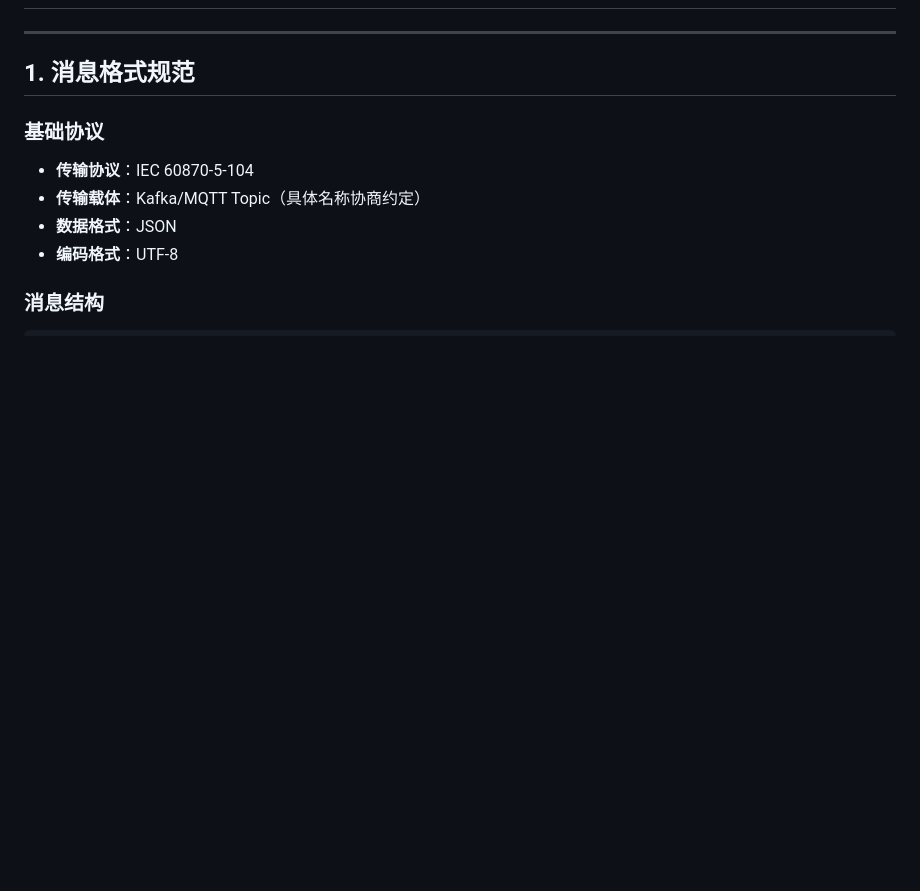
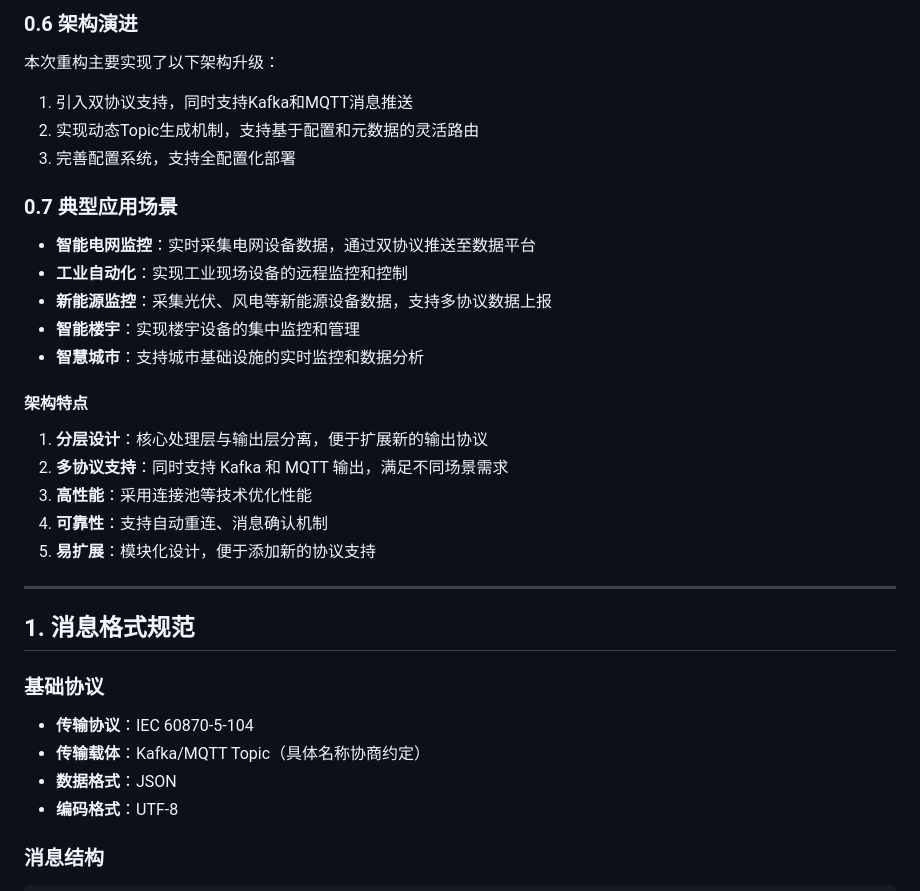
Before and after one commit to maomao94/zero-service, a Markdown page: common/iec104/IEC-104 消息对接文档.md, the part around one of its changes. Rendered like a GitHub page; blank space fills up the shorter version.

```diff
--- a/common/iec104/IEC-104 消息对接文档.md
+++ b/common/iec104/IEC-104 消息对接文档.md
@@ -2,3 +76,25 @@
+### 0.6 架构演进
+
+本次重构主要实现了以下架构升级：
+1. 引入双协议支持，同时支持Kafka和MQTT消息推送
+2. 实现动态Topic生成机制，支持基于配置和元数据的灵活路由
+3. 完善配置系统，支持全配置化部署
+
+### 0.7 典型应用场景
+
+- **智能电网监控**：实时采集电网设备数据，通过双协议推送至数据平台
+- **工业自动化**：实现工业现场设备的远程监控和控制
+- **新能源监控**：采集光伏、风电等新能源设备数据，支持多协议数据上报
+- **智能楼宇**：实现楼宇设备的集中监控和管理
+- **智慧城市**：支持城市基础设施的实时监控和数据分析
+
+#### 架构特点
+
+1. **分层设计**：核心处理层与输出层分离，便于扩展新的输出协议
+2. **多协议支持**：同时支持 Kafka 和 MQTT 输出，满足不同场景需求
+3. **高性能**：采用连接池等技术优化性能
+4. **可靠性**：支持自动重连、消息确认机制
+5. **易扩展**：模块化设计，便于添加新的协议支持
 
 ---
 
```
Also changed, not shown: other parts of common/iec104/IEC-104 消息对接文档.md (+74 -0 lines), README.md (+25 -4 lines), doc/iec-architecture.png, 2 other files.
